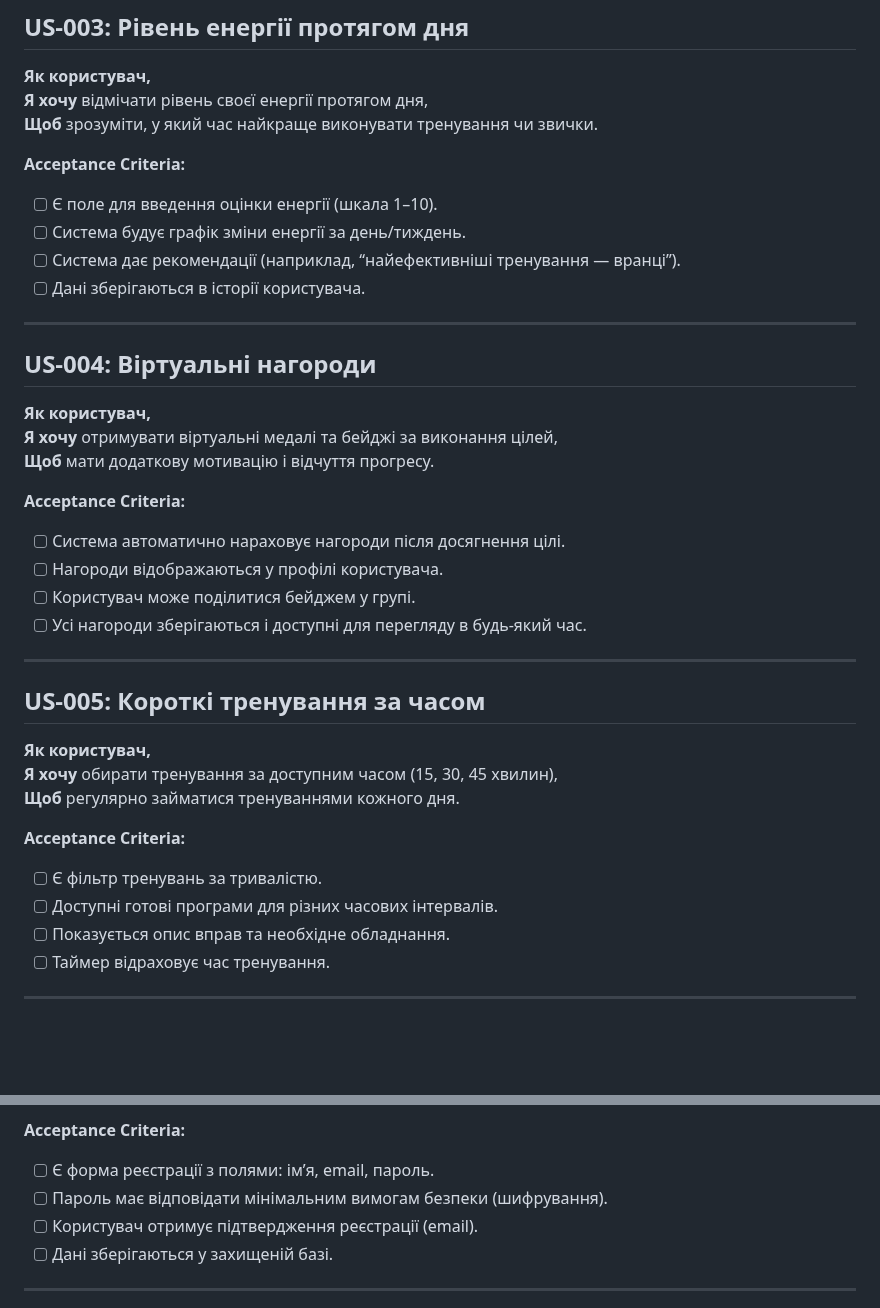
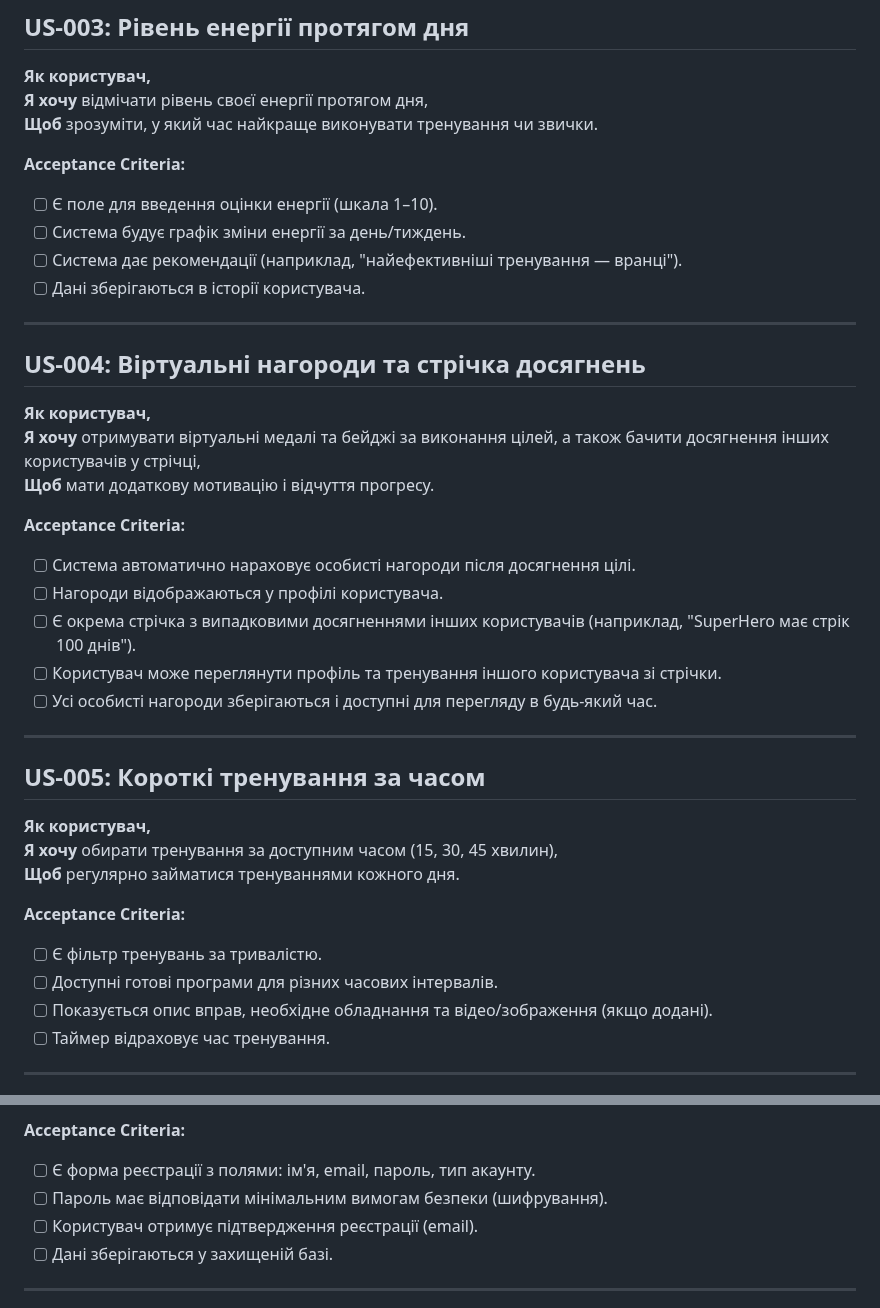
Before and after one commit to ukma-cs-ssdm-2025/team-badhabits, a Markdown page: docs/requirements/user-stories.md, 2 parts joined by grey strips. GitHub-like rendering; blank space fills up the shorter version.

```diff
--- a/docs/requirements/user-stories.md
+++ b/docs/requirements/user-stories.md
@@ -38,23 +40,24 @@
 
 - [ ] Є поле для введення оцінки енергії (шкала 1–10).
 - [ ] Система будує графік зміни енергії за день/тиждень.
-- [ ] Система дає рекомендації (наприклад, “найефективніші тренування — вранці”).
+- [ ] Система дає рекомендації (наприклад, "найефективніші тренування — вранці").
 - [ ] Дані зберігаються в історії користувача.
 
 ---
 
-## US-004: Віртуальні нагороди
+## US-004: Віртуальні нагороди та стрічка досягнень
 
 **Як користувач,**
-**Я хочу** отримувати віртуальні медалі та бейджі за виконання цілей,
+**Я хочу** отримувати віртуальні медалі та бейджі за виконання цілей, а також бачити досягнення інших користувачів у стрічці,
 **Щоб** мати додаткову мотивацію і відчуття прогресу.
 
 **Acceptance Criteria:**
 
-- [ ] Система автоматично нараховує нагороди після досягнення цілі.
+- [ ] Система автоматично нараховує особисті нагороди після досягнення цілі.
 - [ ] Нагороди відображаються у профілі користувача.
-- [ ] Користувач може поділитися бейджем у групі.
-- [ ] Усі нагороди зберігаються і доступні для перегляду в будь-який час.
+- [ ] Є окрема стрічка з випадковими досягненнями інших користувачів (наприклад, "SuperHero має стрік 100 днів").
+- [ ] Користувач може переглянути профіль та тренування іншого користувача зі стрічки.
+- [ ] Усі особисті нагороди зберігаються і доступні для перегляду в будь-який час.
 
 ---
 
@@ -68,7 +71,7 @@
 
 - [ ] Є фільтр тренувань за тривалістю.
 - [ ] Доступні готові програми для різних часових інтервалів.
-- [ ] Показується опис вправ та необхідне обладнання.
+- [ ] Показується опис вправ, необхідне обладнання та відео/зображення (якщо додані).
 - [ ] Таймер відраховує час тренування.
 
 ---
@@ -96,7 +99,7 @@
 
 **Acceptance Criteria:**
 
-- [ ] Є форма реєстрації з полями: ім’я, email, пароль.
+- [ ] Є форма реєстрації з полями: ім'я, email, пароль, тип акаунту.
 - [ ] Пароль має відповідати мінімальним вимогам безпеки (шифрування).
 - [ ] Користувач отримує підтвердження реєстрації (email).
 - [ ] Дані зберігаються у захищеній базі.
```
Also changed, not shown: other parts of docs/requirements/user-stories.md (+104 -24 lines).
